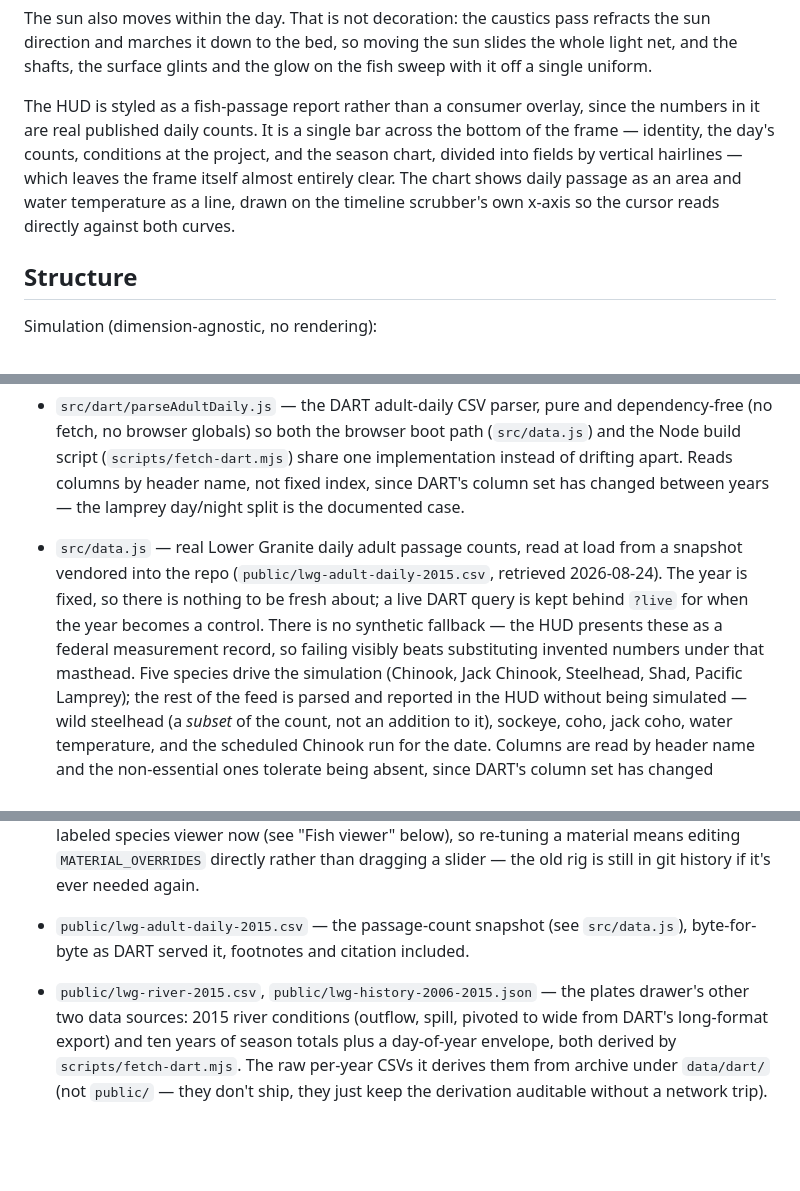
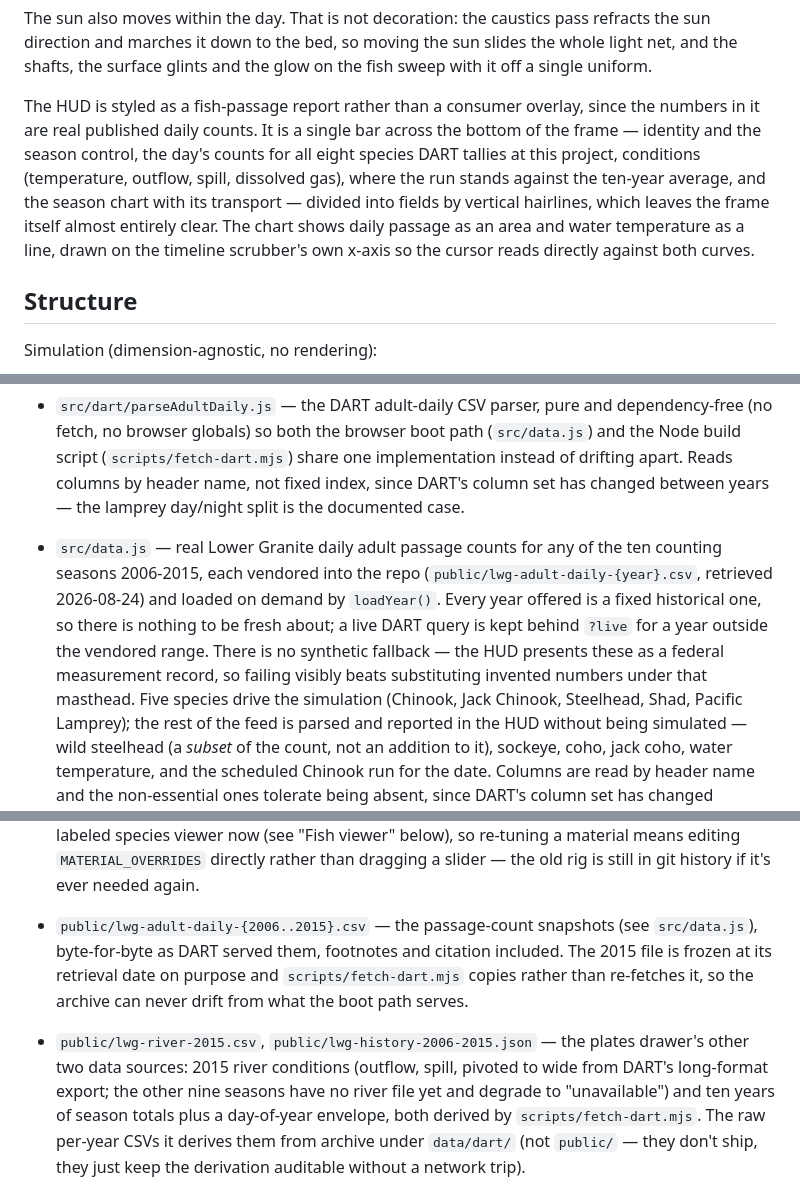
Before and after one commit to Jackieson888/salmonid-data-sim-and-visualizer, a Markdown page: README.md, 3 parts joined by grey strips. Drawn GitHub-style; blank space fills up the shorter version.

```diff
--- a/README.md
+++ b/README.md
@@ -19,11 +19,14 @@ the fish sweep with it off a single uniform.
 
 The HUD is styled as a fish-passage report rather than a consumer overlay,
 since the numbers in it are real published daily counts. It is a single bar
-across the bottom of the frame — identity, the day's counts, conditions at the
-project, and the season chart, divided into fields by vertical hairlines —
-which leaves the frame itself almost entirely clear. The chart shows daily
-passage as an area and water temperature as a line, drawn on the timeline
-scrubber's own x-axis so the cursor reads directly against both curves.
+across the bottom of the frame — identity and the season control, the day's
+counts for all eight species DART tallies at this project, conditions
+(temperature, outflow, spill, dissolved gas), where the run stands against the
+ten-year average, and the season chart with its transport — divided into
+fields by vertical hairlines, which leaves the frame itself almost entirely
+clear. The chart shows daily passage as an area and water temperature as a
+line, drawn on the timeline scrubber's own x-axis so the cursor reads directly
+against both curves.
 
 ## Structure
 
@@ -39,13 +42,15 @@ Simulation (dimension-agnostic, no rendering):
   share one implementation instead of drifting apart. Reads columns by header
   name, not fixed index, since DART's column set has changed between years —
   the lamprey day/night split is the documented case.
-- `src/data.js` — real Lower Granite daily adult passage counts, read at load
-  from a snapshot vendored into the repo (`public/lwg-adult-daily-2015.csv`,
-  retrieved 2026-08-24). The year is fixed, so there is nothing to be fresh
-  about; a live DART query is kept behind `?live` for when the year becomes a
-  control. There is no synthetic fallback — the HUD presents these as a
-  federal measurement record, so failing visibly beats substituting invented
-  numbers under that masthead. Five species drive the simulation (Chinook,
+- `src/data.js` — real Lower Granite daily adult passage counts for any of
+  the ten counting seasons 2006-2015, each vendored into the repo
+  (`public/lwg-adult-daily-{year}.csv`, retrieved 2026-08-24) and loaded on
+  demand by `loadYear()`. Every year offered is a fixed historical one, so
+  there is nothing to be fresh about; a live DART query is kept behind `?live`
+  for a year outside the vendored range. There is no synthetic fallback — the
+  HUD presents these as a federal measurement record, so failing visibly beats
+  substituting invented numbers under that masthead. Five species drive the
+  simulation (Chinook,
   Jack Chinook, Steelhead, Shad, Pacific Lamprey); the rest of the feed is
   parsed and reported in the HUD without being simulated — wild steelhead (a
   *subset* of the count, not an addition to it), sockeye, coho, jack coho,
@@ -150,13 +156,16 @@ Assets:
   (see "Fish viewer" below), so re-tuning a material means editing
   `MATERIAL_OVERRIDES` directly rather than dragging a slider — the old rig
   is still in git history if it's ever needed again.
-- `public/lwg-adult-daily-2015.csv` — the passage-count snapshot (see
-  `src/data.js`), byte-for-byte as DART served it, footnotes and citation
-  included.
+- `public/lwg-adult-daily-{2006..2015}.csv` — the passage-count snapshots
+  (see `src/data.js`), byte-for-byte as DART served them, footnotes and
+  citation included. The 2015 file is frozen at its retrieval date on purpose
+  and `scripts/fetch-dart.mjs` copies rather than re-fetches it, so the
+  archive can never drift from what the boot path serves.
 - `public/lwg-river-2015.csv`, `public/lwg-history-2006-2015.json` — the
   plates drawer's other two data sources: 2015 river conditions (outflow,
-  spill, pivoted to wide from DART's long-format export) and ten years of
-  season totals plus a day-of-year envelope, both derived by
+  spill, pivoted to wide from DART's long-format export; the other nine
+  seasons have no river file yet and degrade to "unavailable") and ten years
+  of season totals plus a day-of-year envelope, both derived by
   `scripts/fetch-dart.mjs`. The raw per-year CSVs it derives them from
   archive under `data/dart/` (not `public/` — they don't ship, they just keep
   the derivation auditable without a network trip).
```
Also changed, not shown: other parts of README.md (+76 -13 lines).
